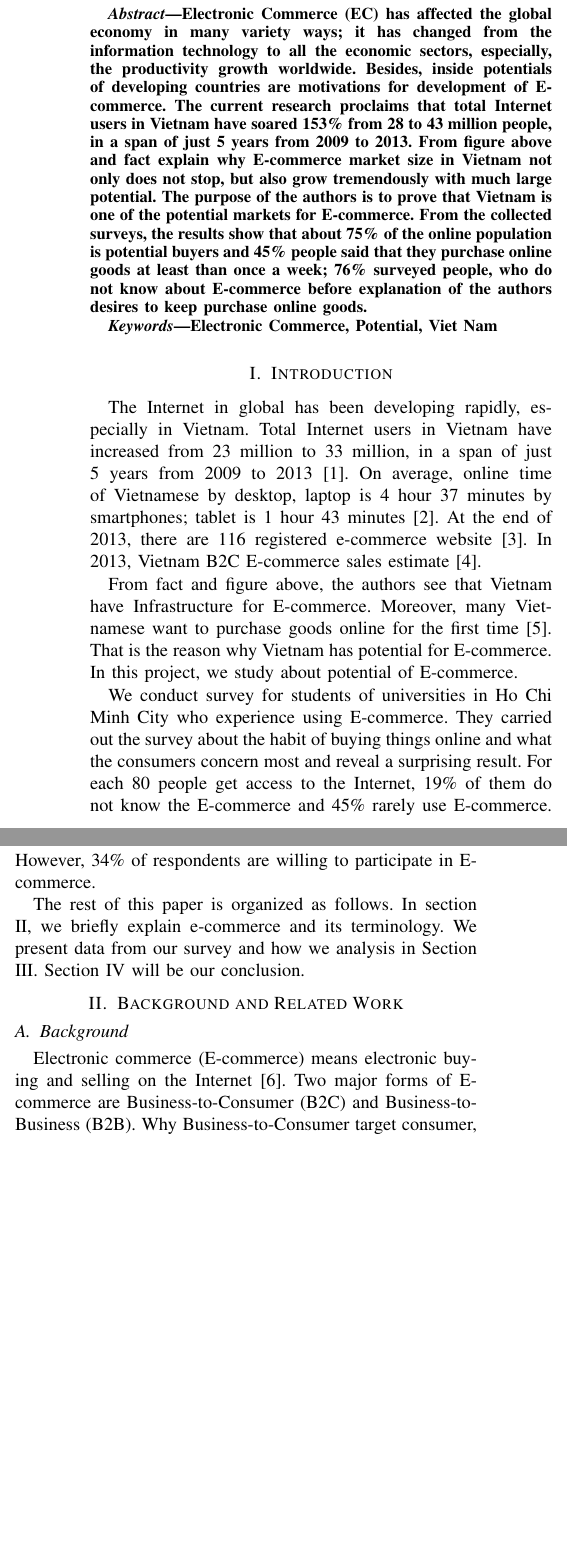
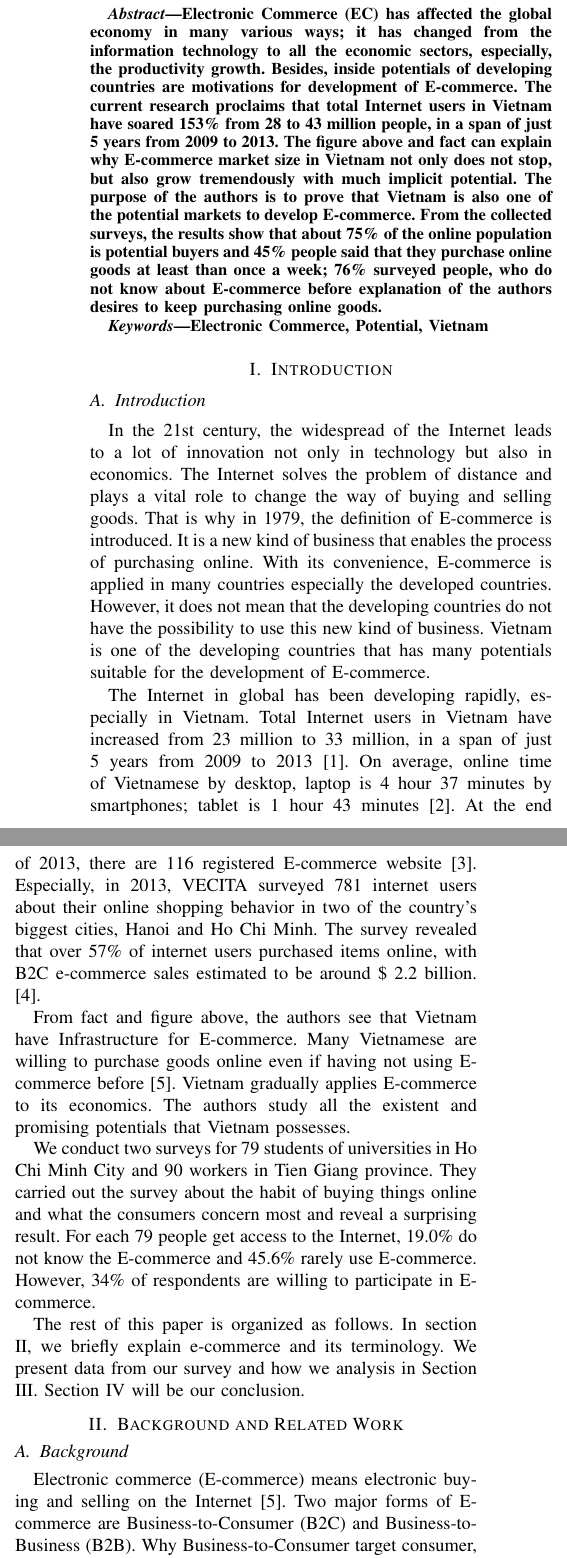
Before and after one commit to ttpro1995/Wr_Latex, a LaTeX paper (1351031-1351040-1351059.tex): two parts of the columns of page 1 of 4 before the commit and two parts of the columns of page 1 of 5 after it, joined at a grey line, cut so that both start at the same text, the shorter picture padded with empty space. Compiled offline with pdfLaTeX.

Commit message:
replace .tex from Mai

```diff
--- a/1351031-1351040-1351059.tex
+++ b/1351031-1351040-1351059.tex
@@ -415,12 +415,12 @@ Email: vtnlinh@apcs.vn}}
 
 \begin{abstract}
 %\boldmath
-Electronic Commerce (EC) has affected the global economy in many variety ways; it has changed from the information technology to all the economic sectors, especially, the productivity growth worldwide. Besides, inside potentials of developing countries are motivations for development of E-commerce. The current research proclaims that total Internet users in Vietnam have soared 153\% from 28 to 43 million people, in a span of just 5 years from 2009 to 2013. From figure above and fact explain why E-commerce market size in Vietnam not only does not stop, but also grow tremendously with much large potential. The purpose of the authors is to prove that Vietnam is one of the potential markets for E-commerce. From the collected surveys, the results show that about 75\% of the online population is potential buyers and 45\% people said that they purchase online goods at least than once a week; 76\% surveyed people, who do not know about E-commerce before explanation of the authors desires to keep purchase online goods.
+Electronic Commerce (EC) has affected the global economy in many various ways; it has changed from the information technology to all the economic sectors, especially, the productivity growth. Besides, inside potentials of developing countries are motivations for development of E-commerce. The current research proclaims that total Internet users in Vietnam have soared 153\% from 28 to 43 million people, in a span of just 5 years from 2009 to 2013. The figure above and fact can explain why E-commerce market size in Vietnam not only does not stop, but also grow tremendously with much implicit potential. The purpose of the authors is to prove that Vietnam is also one of the potential markets to develop E-commerce. From the collected surveys, the results show that about 75\% of the online population is potential buyers and 45\% people said that they purchase online goods at least than once a week; 76\% surveyed people, who do not know about E-commerce before explanation of the authors desires to keep purchasing online goods.
 
 \end{abstract}
 \renewcommand\IEEEkeywordsname{Keywords}
 \begin{IEEEkeywords}
-Electronic Commerce, Potential, Viet Nam
+Electronic Commerce, Potential, Vietnam
 \end{IEEEkeywords}
 
 % IEEEtran.cls defaults to using nonbold math in the Abstract.
@@ -444,18 +444,16 @@ Electronic Commerce, Potential, Viet Nam
 % For peerreview papers, this IEEEtran command inserts a page break and
 % creates the second title. It will be ignored for other modes.
 \IEEEpeerreviewmaketitle
+\section{Introduction} \label{intro}
+\subsection{Introduction}
+% no \IEEEPARstart
+In the 21st century, the widespread of the Internet leads to a lot of innovation not only in technology but also in economics. The Internet solves the problem of distance and plays a vital role to change the way of buying and selling goods. That is why in 1979, the definition of E-commerce is introduced. It is a new kind of business that enables the process of purchasing online. With its convenience, E-commerce is applied in many countries especially the developed countries. However, it does not mean that the developing countries do not have the possibility to use this new kind of business. Vietnam is one of the developing countries that has many potentials suitable for the development of E-commerce.
 
+The Internet in global has been developing rapidly, especially in Vietnam. Total Internet users in Vietnam have increased from 23 million to 33 million, in a span of just 5 years from 2009 to 2013 \cite{InfoAndData2014}. On average, online time of Vietnamese by desktop, laptop is 4 hour 37 minutes by smartphones; tablet is 1 hour 43 minutes \cite{VietnamMobile2014}. At the end of 2013, there are 116 registered E-commerce website \cite{VietnamMobile2013}. Especially, in 2013, VECITA surveyed 781 internet users about their online shopping behavior in two of the country’s biggest cities, Hanoi and Ho Chi Minh. The survey revealed that over 57\% of internet users purchased items online, with B2C e-commerce sales estimated to be around \$ 2.2 billion. \cite{vecita}.
 
+From fact and figure above, the authors see that Vietnam have Infrastructure for E-commerce. Many Vietnamese are willing to purchase goods online even if having not using E-commerce before [5]. Vietnam gradually applies E-commerce to its economics. The authors study all the existent and promising potentials that Vietnam possesses.
 
-\section{Introduction} \label{intro}
-% no \IEEEPARstart
-The Internet in global has been developing rapidly, especially in Vietnam. Total Internet users in Vietnam have increased from 23 million to 33 million, in a span of just 5 years from 2009 to 2013 \cite{InfoAndData2014}. On average, online time of Vietnamese by desktop, laptop is 4 hour 37 minutes by smartphones; tablet is 1 hour 43 minutes \cite{VietnamMobile2014}. At the end of 2013, there are 116 registered e-commerce website \cite{VietnamMobile2013}. In 2013, Vietnam B2C E-commerce sales estimate \cite{vecita}.
-
-
-
-From fact and figure above, the authors see that Vietnam have Infrastructure for E-commerce. Moreover, many Vietnamese want to purchase goods online for the first time \cite{GoogleStudy2013}. That is the reason why Vietnam has potential for E-commerce. In this project, we study about potential of E-commerce.
-
-We conduct survey for students of universities in Ho Chi Minh City who experience using E-commerce. They carried out the survey about the habit of buying things online and what the consumers concern most and reveal a surprising result. For each 80 people get access to the Internet, 19\% of them do not know the E-commerce and 45\% rarely use E-commerce. However, 34\% of respondents are willing to participate in E-commerce.
+We conduct two surveys for 79 students of universities in Ho Chi Minh City and 90 workers in Tien Giang province. They carried out the survey about the habit of buying things online and what the consumers concern most and reveal a surprising result. For each 79 people get access to the Internet, 19.0\% do not know the E-commerce and 45.6\% rarely use E-commerce. However, 34\% of  respondents are willing to participate in E-commerce.
 
 The rest of this paper is organized as follows. In section \ref{background}, we briefly explain e-commerce and its terminology. We present data from our survey and how we analysis in Section \ref{method}. Section \ref{conclusion} will be our conclusion.
 
```
